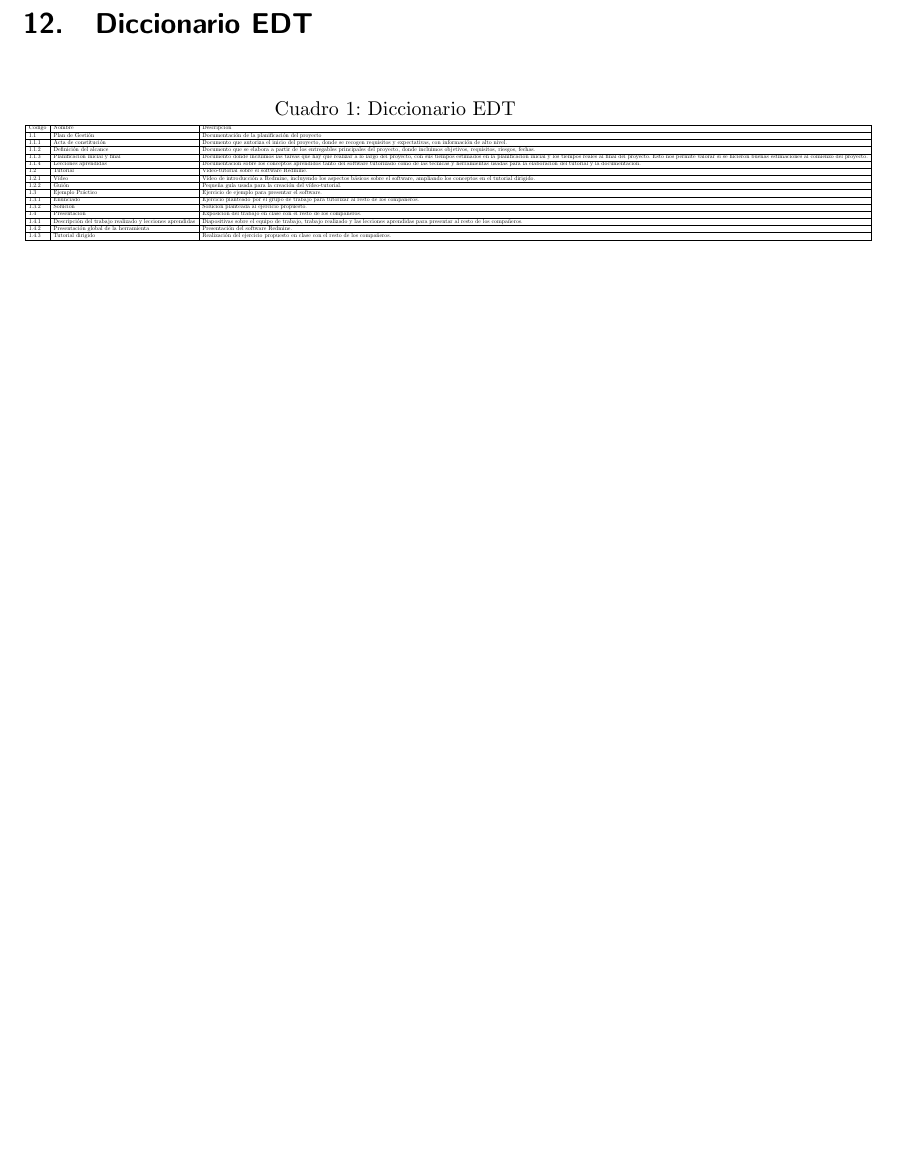
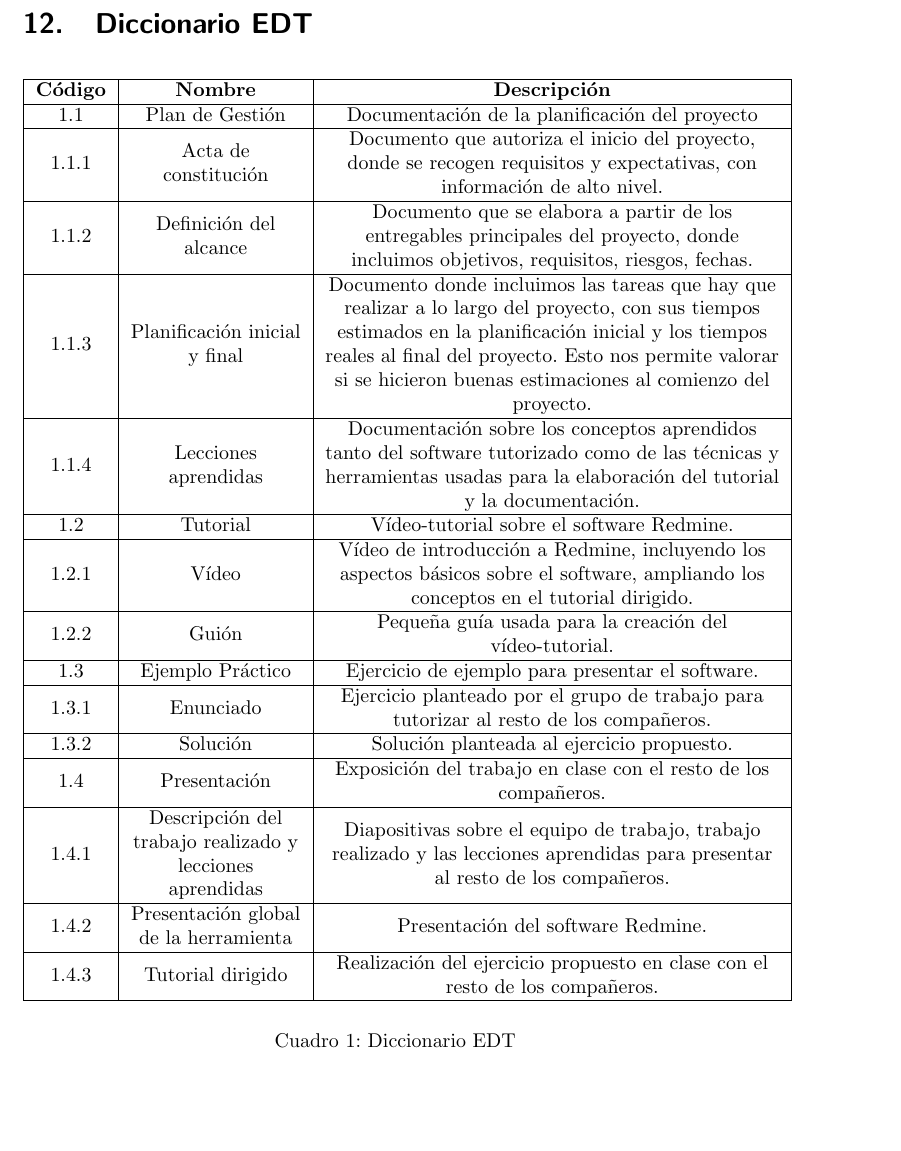
Before and after one commit to ManuelLR/Documentacion, a LaTeX document (AlcandeDelProyecto/bib.tex): part of page 7 of 7, cut so that both start at the same text. Compiled offline with pdfLaTeX.

Commit message:
Formateado tablas EDT

```diff
--- a/AlcandeDelProyecto/bib.tex
+++ b/AlcandeDelProyecto/bib.tex
@@ -167,12 +167,9 @@ Las fechas importantes serán las siguientes:
 
 \begin{table}[H]
 	\centering
-	\caption{Diccionario EDT}
-	\label{my-label}
-	\resizebox{15cm}{!} {
-	\begin{tabular}{|l|l|l|}
+	\begin{tabular}{|c|M{3cm}|M{8cm}|}
 		\hline
-		Código & Nombre          & Descripción                                    \\ \hline
+		\textbf{Código} & \textbf{Nombre}          & \textbf{Descripción}                                    \\ \hline
 		1.1    & Plan de Gestión & Documentación de la planificación del proyecto \\ \hline
 		1.1.1  & Acta de constitución & Documento que autoriza el inicio del proyecto, donde se recogen requisitos y expectativas, con información de alto nivel.   \\ \hline
 		1.1.2  & Definición del alcance & Documento que se elabora a partir de los entregables principales del proyecto, donde incluimos objetivos, requisitos, riesgos, fechas. \\ \hline
@@ -189,7 +186,9 @@ Las fechas importantes serán las siguientes:
 		1.4.2  & Presentación global de la herramienta & Presentación del software Redmine. \\ \hline
 		1.4.3  & Tutorial dirigido & Realización del ejercicio propuesto en clase con el resto de los compañeros. \\ \hline
 	\end{tabular}
-}
+	\caption{Diccionario EDT}
+	\label{table:edt}
+
 \end{table}
 
 \bibliography{sample}
```
Also changed, not shown: AlcandeDelProyecto/bib.pdf.
